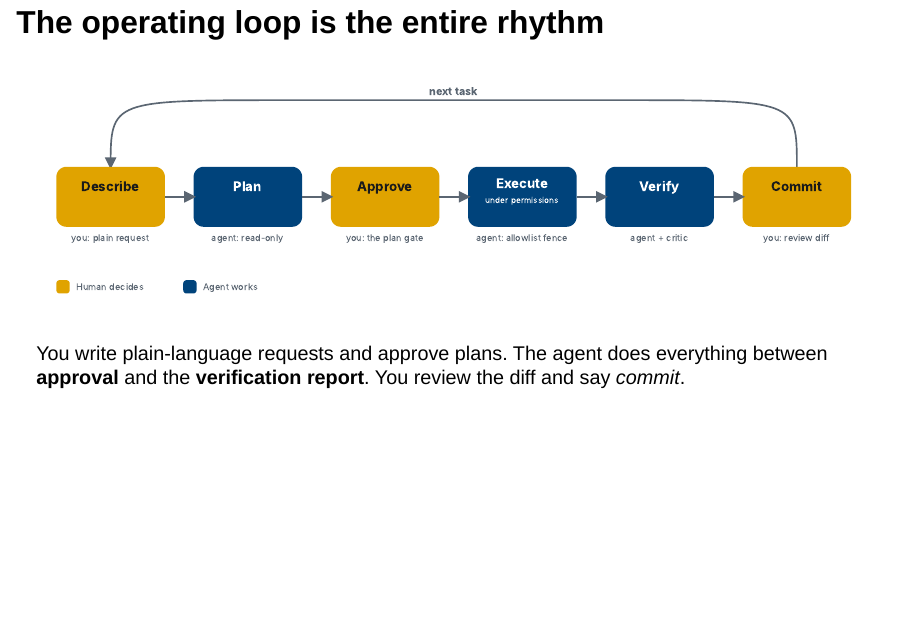
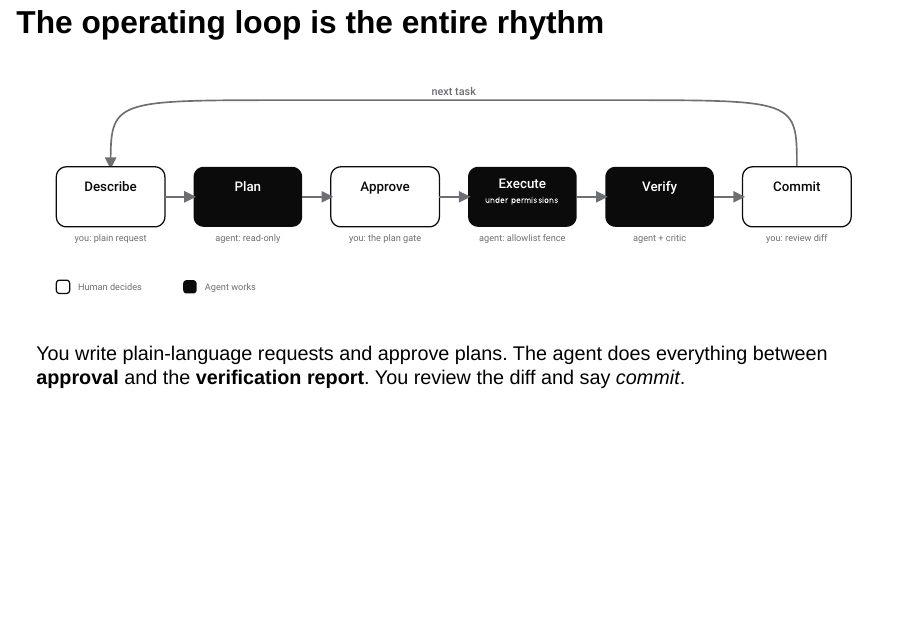
Before and after one commit to lusiki/AI_workshop_wiiw, a Quarto document (slides/slides.qmd): page 12 of 31. Rendered offline with R 4.5, knitr and Pandoc in place of Quarto, with nearby package versions; drawn as Slidy slides in place of the format the file asks for.

Commit message:
Restyle slides and handout to match the airy monochrome landing page
Port the landing page's black-and-white Roboto system to the deck theme,
the shared loop diagram, and the one-page handout: light background, no
blue/amber, light-weight titles, hairline-ruled tables, soft-gray callouts
with an ink edge, solid-black mono chips, and a monochrome loop diagram
(agent steps filled, human steps outlined). The deck PDF inherits the theme
via the CI decktape export, so slides HTML + PDF stay in one style.

Co-Authored-By: Claude Opus 4.8 (1M context) <noreply@anthropic.com>

```diff
--- a/slides/slides.qmd
+++ b/slides/slides.qmd
@@ -7,6 +7,11 @@
 format:
   revealjs:
     theme: [default, theme.scss]
+    include-in-header:
+      text: |
+        <link rel="preconnect" href="https://fonts.googleapis.com">
+        <link rel="preconnect" href="https://fonts.gstatic.com" crossorigin>
+        <link href="https://fonts.googleapis.com/css2?family=Roboto:wght@300;400;500;700&family=Roboto+Mono:wght@400;500&display=swap" rel="stylesheet">
     slide-number: c/t
     controls: true
     progress: true
--- a/slides/theme.scss
+++ b/slides/theme.scss
@@ -1,114 +1,122 @@
 /*-- scss:defaults --*/
-// wiiw seminar theme — a restrained, policy-institute look.
-// Primary is the same wiiw blue used in the paper's figures, so slides,
-// handout and exhibits read as one visual system.
+// wiiw seminar theme — airy monochrome, matching the landing page.
+// Roboto, black on white, hairline rules, generous whitespace. No colour:
+// emphasis comes from weight, scale and space, not from a brand hue.
+// (Roboto + Roboto Mono are loaded via the deck's include-in-header link.)
 
-$wiiw-blue:       #00437b;
-$wiiw-blue-light: #3a6ea5;
-$wiiw-amber:      #e0a300;   // the "catch" / highlight accent
-$ink:             #1a1a1a;
-$muted:           #5b6672;
-$paper:           #ffffff;
-$rule:            #d9dee3;
-$code-bg:         #f4f6f8;
+$ink:         #0b0b0c;
+$muted:       #6c7075;
+$faint:       #9aa0a6;
+$paper:       #ffffff;
+$rule:        #e7e8ea;   // hairline
+$rule-strong: #0b0b0c;   // emphasis rule
+$soft:        #f5f6f7;   // callout / code background
 
 $body-bg:    $paper;
 $body-color: $ink;
-$link-color: $wiiw-blue;
-$selection-bg: rgba($wiiw-amber, 0.35);
+$link-color: $ink;
+$selection-bg: rgba($ink, 0.12);
 
-$font-family-sans-serif: -apple-system, "Segoe UI", Roboto, "Helvetica Neue", Arial, sans-serif;
-$font-family-monospace: "SFMono-Regular", "JetBrains Mono", Consolas, "Liberation Mono", Menlo, monospace;
+$font-family-sans-serif: "Roboto", -apple-system, "Segoe UI", "Helvetica Neue", Arial, sans-serif;
+$font-family-monospace: "Roboto Mono", "SFMono-Regular", Consolas, "Liberation Mono", Menlo, monospace;
 $presentation-font-size-root: 30px;
 
 $presentation-heading-font: $font-family-sans-serif;
-$presentation-heading-color: $wiiw-blue;
-$presentation-heading-font-weight: 700;
-$presentation-h1-font-size: 1.7em;
-$presentation-h2-font-size: 1.25em;
+$presentation-heading-color: $ink;
+$presentation-heading-font-weight: 400;
+$presentation-h1-font-size: 1.8em;
+$presentation-h2-font-size: 1.2em;
 $presentation-title-slide-text-align: left;
 
 $code-block-font-size: 0.62em;
-$link-color-hover: $wiiw-amber;
+$link-color-hover: $muted;
 
 /*-- scss:rules --*/
+.reveal { letter-spacing: .01em; }
 .reveal .slides section { text-align: left; }
 
-// Assertion titles sit on a short blue rule.
+// Section-divider titles are large, light and airy.
+.reveal h1 { font-weight: 300; letter-spacing: -.02em; line-height: 1.05; }
+
+// Assertion titles: monochrome, sitting on a thin ink rule.
 .reveal h2 {
-  border-bottom: 3px solid $wiiw-amber;
-  padding-bottom: 0.15em;
+  font-weight: 400;
+  letter-spacing: -.01em;
+  border-bottom: 2px solid $rule-strong;
+  padding-bottom: 0.18em;
   display: inline-block;
-  margin-bottom: 0.6em;
+  margin-bottom: 0.7em;
   line-height: 1.15;
 }
+.reveal h3 { font-weight: 500; }
 
-.reveal .slide-number { color: $muted; }
+.reveal .slide-number { color: $faint; }
 
-.reveal p, .reveal li { line-height: 1.4; }
+.reveal p, .reveal li { line-height: 1.45; }
 .reveal ul { margin-left: 0.4em; }
 .reveal li { margin-bottom: 0.4em; }
 
-// Even vertical rhythm. With center:true the content block sits mid-slide;
-// give adjacent blocks room so a slide breathes instead of stacking tight.
-.reveal .slides section > * + * { margin-top: 0.7em; }
+// Even vertical rhythm — with center:true, give blocks room to breathe.
+.reveal .slides section > * + * { margin-top: 0.8em; }
 .reveal .slides section > .cols,
-.reveal .slides section > .catch { margin-top: 0.85em; }
+.reveal .slides section > .catch { margin-top: 0.95em; }
 
-// Links are clickable in the HTML deck — make that legible.
-.reveal a { text-decoration: underline; text-underline-offset: 3px; text-decoration-thickness: 1px; }
-.reveal a:hover { color: $wiiw-amber; }
+// Links: ink with an understated hairline underline; hover softens.
+.reveal a {
+  color: $ink; text-decoration: underline; text-underline-offset: 3px;
+  text-decoration-thickness: 1px; text-decoration-color: $faint;
+}
+.reveal a:hover { color: $muted; text-decoration-color: $muted; }
 
 // Lede paragraph under a title.
 .reveal .lede { color: $muted; font-size: 0.9em; }
 
-// Inline code + code blocks.
-.reveal code { color: $wiiw-blue; background: $code-bg; padding: 0.05em 0.3em; border-radius: 4px; }
+// Inline code + code blocks — monochrome.
+.reveal code { color: $ink; background: $soft; padding: 0.05em 0.3em; border-radius: 4px; }
 .reveal pre { box-shadow: none; border: 1px solid $rule; border-radius: 8px; }
-.reveal pre code { background: $code-bg; color: $ink; }
+.reveal pre code { background: $soft; color: $ink; }
 
-// Tables.
-.reveal table { font-size: 0.8em; }
-.reveal table th { background: $wiiw-blue; color: #fff; border: none; }
-.reveal table td { border-color: $rule; }
-.reveal table tr:nth-child(even) td { background: rgba($wiiw-blue, 0.04); }
+// Tables — hairlines, no fills. A mono, tracked, uppercase header on a strong rule.
+.reveal table { font-size: 0.8em; border-collapse: collapse; }
+.reveal table th {
+  background: none; color: $ink; border: none;
+  border-bottom: 2px solid $rule-strong;
+  font-family: $font-family-monospace; font-weight: 500;
+  font-size: 0.82em; text-transform: uppercase; letter-spacing: .06em;
+  padding: 0.32em 0.55em;
+}
+.reveal table td { border: none; border-bottom: 1px solid $rule; padding: 0.32em 0.55em; }
+.reveal table tr:last-child td { border-bottom: none; }
 
-// The "money moment" callout used on the demo/verify slides.
+// The "money moment" callout — a light panel with a strong ink edge.
 .reveal .catch {
-  background: rgba($wiiw-amber, 0.14);
-  border-left: 6px solid $wiiw-amber;
-  padding: 0.5em 0.8em;
-  border-radius: 0 8px 8px 0;
+  background: $soft;
+  border-left: 4px solid $ink;
+  padding: 0.55em 0.85em;
+  border-radius: 0 6px 6px 0;
 }
 
-// Small key/tag chips (e.g. the five components).
+// Small index chips (the five components) — solid ink, mono.
 .reveal .chip {
-  display: inline-block; background: $wiiw-blue; color: #fff;
-  font-weight: 700; font-size: 0.7em; padding: 0.1em 0.6em;
-  border-radius: 999px; margin-right: 0.3em;
+  display: inline-block; background: $ink; color: $paper;
+  font-family: $font-family-monospace; font-weight: 500;
+  font-size: 0.62em; padding: 0.16em 0.55em;
+  border-radius: 3px; margin-right: 0.4em; vertical-align: middle;
 }
 
 // Two-column helper.
-.reveal .cols { display: flex; gap: 1.2em; align-items: flex-start; }
+.reveal .cols { display: flex; gap: 1.4em; align-items: flex-start; }
 .reveal .cols > * { flex: 1; }
 
-// Source/footnote line.
+// Source / footnote line.
 .reveal .src { color: $muted; font-size: 0.62em; margin-top: 0.6em; }
 
-// Title slide — author (name) and institute render as links.
-.reveal .title-slide h1 { color: $wiiw-blue; }
-.reveal .subtitle { color: $muted; }
+// Title slide.
+.reveal .title-slide h1 { color: $ink; font-weight: 300; letter-spacing: -.02em; }
+.reveal .subtitle { color: $muted; font-weight: 300; }
 .reveal .quarto-title-author-name,
-.reveal .title-slide .author { font-size: 0.95em; font-weight: 600; margin-top: 0.5em; }
+.reveal .title-slide .author { font-size: 0.95em; font-weight: 500; margin-top: 0.5em; }
 .reveal .quarto-title-affiliation,
 .reveal .title-slide .institute { color: $muted; font-size: 0.72em; }
-.reveal .title-slide a { color: $wiiw-blue; }
-.reveal .title-slide a:hover { color: $wiiw-amber; }
-
-// Dark-theme legibility: if the deck is viewed on a dark background, keep
-// headings readable by lightening the blue.
-@media (prefers-color-scheme: dark) {
-  .reveal.has-dark-background h1,
-  .reveal.has-dark-background h2,
-  .reveal.has-dark-background h3 { color: $wiiw-blue-light; }
-}
+.reveal .title-slide a { color: $ink; text-decoration-color: $faint; }
+.reveal .title-slide a:hover { color: $muted; }
```
Also changed, not shown: assets/loop-diagram.svg, handout/handout.html.
